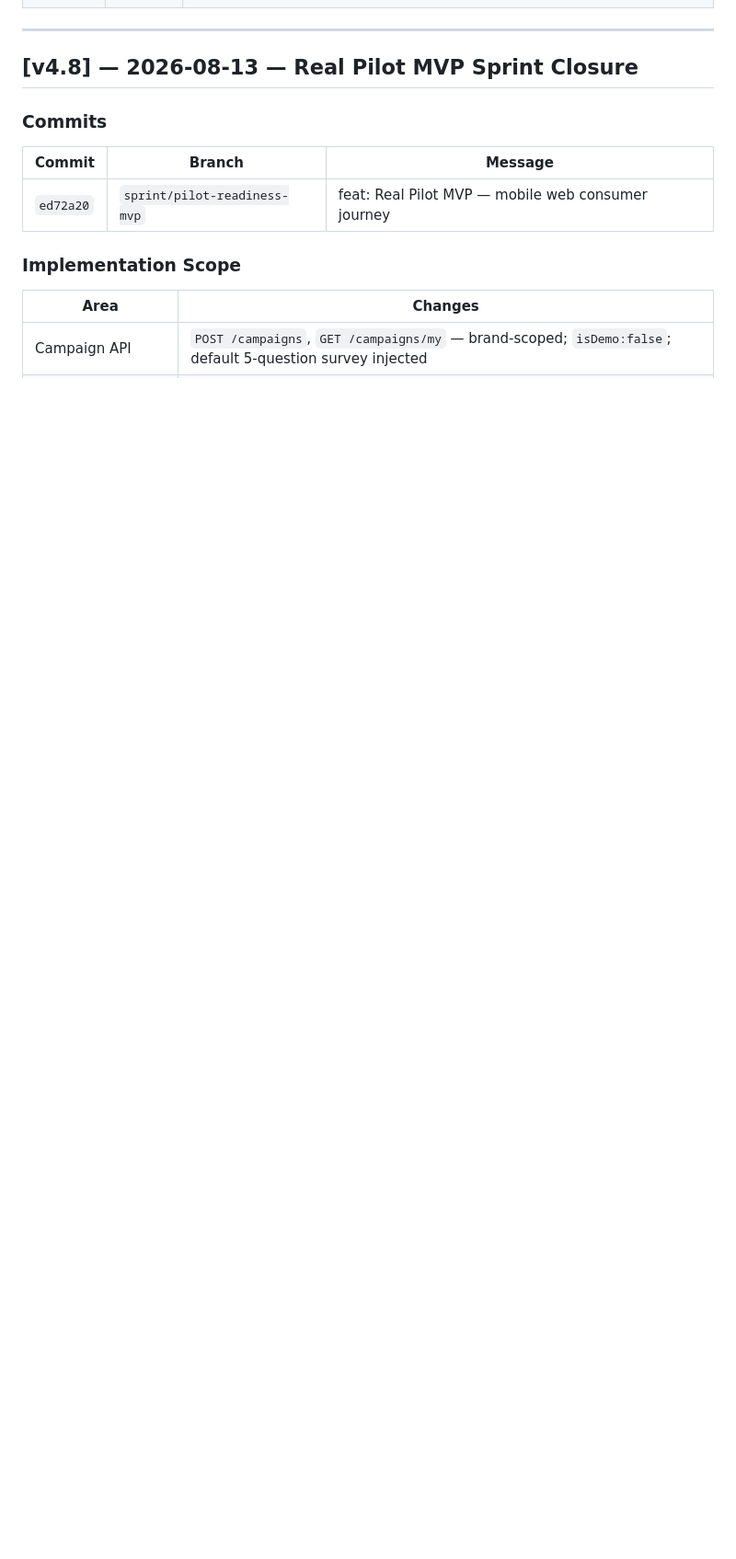
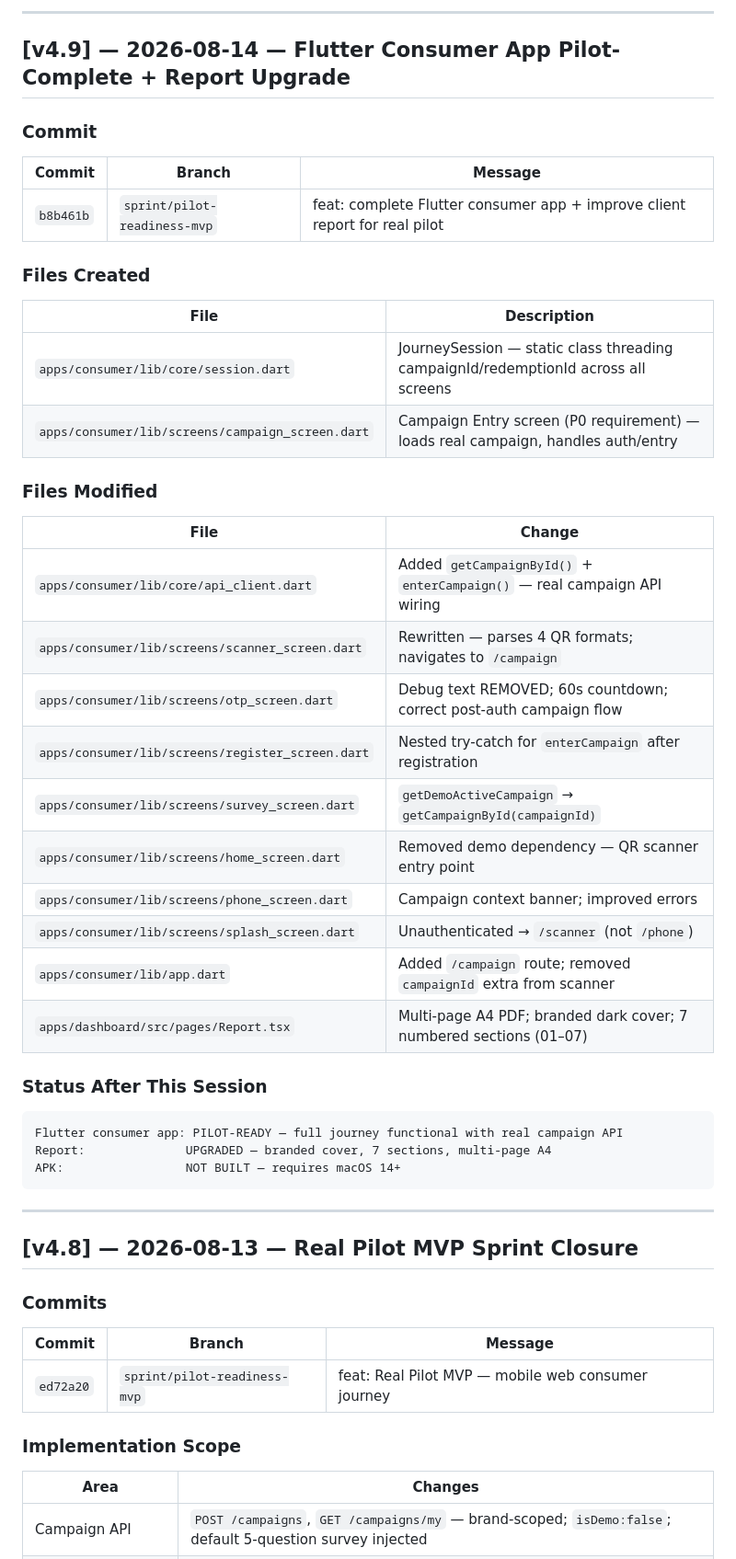
Before and after one commit to islamelbaz2010/Tajribti, a Markdown page: workspace/CHANGELOG.md, the part around one of its changes. Shown at 92% size. Rendered like a GitHub page; blank space fills up the shorter version.

````diff
--- a/workspace/CHANGELOG.md
+++ b/workspace/CHANGELOG.md
@@ -25,3 +75,42 @@
+---
+
+## [v4.9] — 2026-08-14 — Flutter Consumer App Pilot-Complete + Report Upgrade
+
+### Commit
+
+| Commit | Branch | Message |
+|---|---|---|
+| `b8b461b` | `sprint/pilot-readiness-mvp` | feat: complete Flutter consumer app + improve client report for real pilot |
+
+### Files Created
+
+| File | Description |
+|---|---|
+| `apps/consumer/lib/core/session.dart` | JourneySession — static class threading campaignId/redemptionId across all screens |
+| `apps/consumer/lib/screens/campaign_screen.dart` | Campaign Entry screen (P0 requirement) — loads real campaign, handles auth/entry |
+
+### Files Modified
+
+| File | Change |
+|---|---|
+| `apps/consumer/lib/core/api_client.dart` | Added `getCampaignById()` + `enterCampaign()` — real campaign API wiring |
+| `apps/consumer/lib/screens/scanner_screen.dart` | Rewritten — parses 4 QR formats; navigates to `/campaign` |
+| `apps/consumer/lib/screens/otp_screen.dart` | Debug text REMOVED; 60s countdown; correct post-auth campaign flow |
+| `apps/consumer/lib/screens/register_screen.dart` | Nested try-catch for `enterCampaign` after registration |
+| `apps/consumer/lib/screens/survey_screen.dart` | `getDemoActiveCampaign` → `getCampaignById(campaignId)` |
+| `apps/consumer/lib/screens/home_screen.dart` | Removed demo dependency — QR scanner entry point |
+| `apps/consumer/lib/screens/phone_screen.dart` | Campaign context banner; improved errors |
+| `apps/consumer/lib/screens/splash_screen.dart` | Unauthenticated → `/scanner` (not `/phone`) |
+| `apps/consumer/lib/app.dart` | Added `/campaign` route; removed `campaignId` extra from scanner |
+| `apps/dashboard/src/pages/Report.tsx` | Multi-page A4 PDF; branded dark cover; 7 numbered sections (01–07) |
+
+### Status After This Session
+
+```
+Flutter consumer app: PILOT-READY — full journey functional with real campaign API
+Report:              UPGRADED — branded cover, 7 sections, multi-page A4
+APK:                 NOT BUILT — requires macOS 14+
+```
 
 ---
 
````
Also changed, not shown: other parts of workspace/CHANGELOG.md (+50 -0 lines), workspace/AI_BOOTSTRAP/00_AI_START_HERE.md (+13 -5 lines), workspace/AI_BOOTSTRAP/05_CURRENT_PHASE.md (+10 -4 lines).
